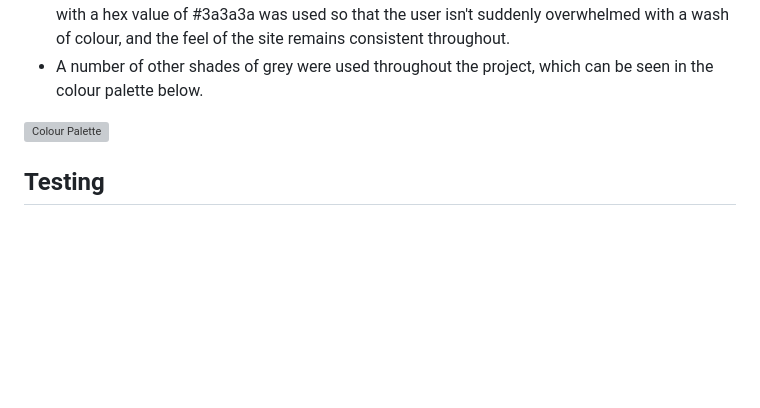
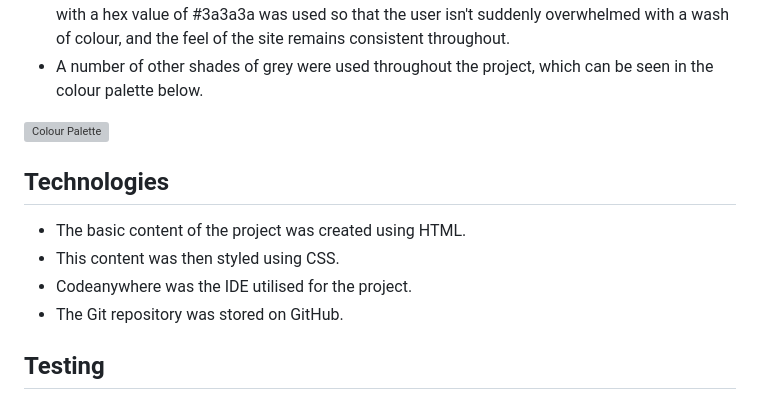
Before and after one commit to KitLavis/ci-pp1-band-website, a Markdown page: README.md, the part around the change printed below. GitHub-like rendering; blank space fills up the shorter version; grey boxes are pictures that could not be loaded.

Commit message:
added technologies section to readme

```diff
--- a/README.md
+++ b/README.md
@@ -103,6 +103,13 @@ Due to design consistentcy, future development of the project is extremely simpl
 - A number of other shades of grey were used throughout the project, which can be seen in the colour palette below.
 
 ![Colour Palette](docs/images/kit-lavis-folk-palette.webp)
+
+## Technologies
+
+- The basic content of the project was created using HTML.
+- This content was then styled using CSS.
+- Codeanywhere was the IDE utilised for the project.
+- The Git repository was stored on GitHub.
 
 ## Testing
 
```
Also changed, not shown: other parts of README.md (+1 -1 lines).
